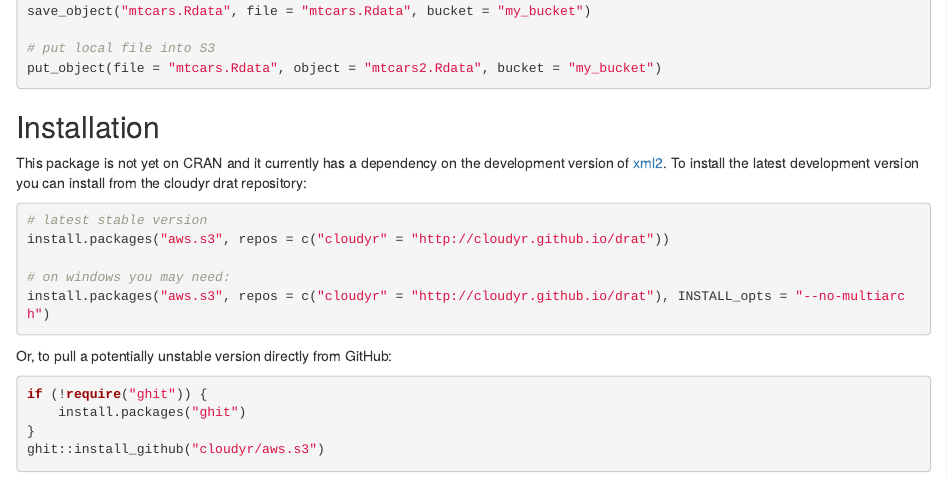
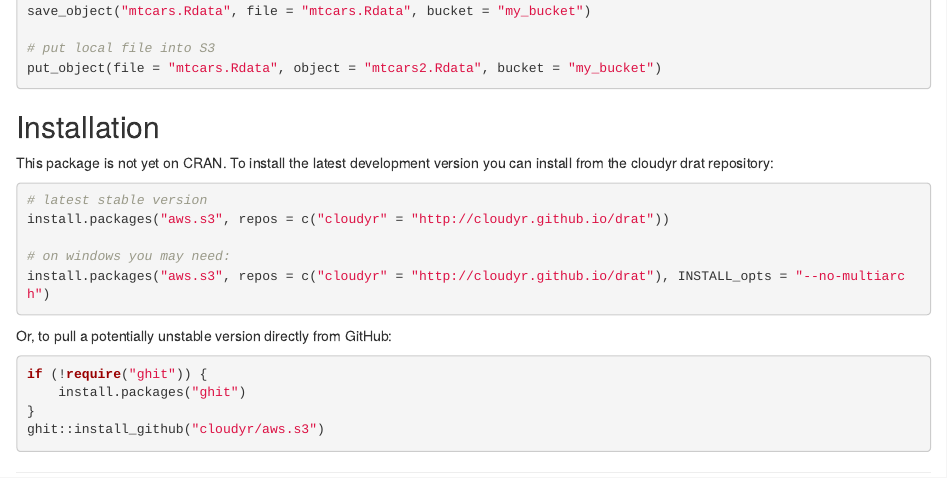
Before and after one commit to cloudyr/aws.s3, an R Markdown document (README.Rmd): the page in a window 1100 px wide, from 1940 px down. Rendered offline with R 4.5, knitr and Pandoc, with nearby package versions; badge pictures from the web are left out.

Commit message:
rm old xml2 statement [skip ci]

````diff
--- a/README.Rmd
+++ b/README.Rmd
@@ -107,7 +107,7 @@
 [![Build Status](https://travis-ci.org/cloudyr/aws.s3.png?branch=master)](https://travis-ci.org/cloudyr/aws.s3)
 [![codecov.io](https://codecov.io/github/cloudyr/aws.s3/coverage.svg?branch=master)](https://codecov.io/github/cloudyr/aws.s3?branch=master)
 
-This package is not yet on CRAN and it currently has a dependency on the development version of [xml2](https://github.com/hadley/xml2). To install the latest development version you can install from the cloudyr drat repository:
+This package is not yet on CRAN. To install the latest development version you can install from the cloudyr drat repository:
 
 ```R
 # latest stable version
````
